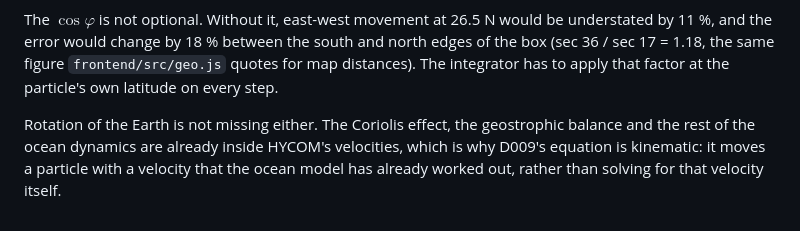
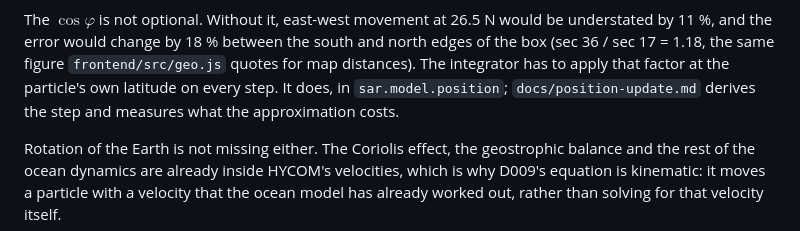
Before and after one commit to Aditya-Raghunandan/MaritimeSAROptimisation, a Markdown page: docs/resultant-vector.md, the part around the change. Drawn GitHub-style.

```diff
--- a/docs/resultant-vector.md
+++ b/docs/resultant-vector.md
@@ -276,7 +276,8 @@ The $\cos\varphi$ is not optional. Without it, east-west movement at 26.5 N woul
 understated by 11 %, and the error would change by 18 % between the south and north edges
 of the box (sec 36 / sec 17 = 1.18, the same figure `frontend/src/geo.js` quotes for map
 distances). The integrator has to apply that factor at the particle's own latitude on
-every step.
+every step. It does, in `sar.model.position`; `docs/position-update.md` derives the step
+and measures what the approximation costs.
 
 Rotation of the Earth is not missing either. The Coriolis effect, the geostrophic balance
 and the rest of the ocean dynamics are already inside HYCOM's velocities, which is why
```
Also changed, not shown: README.md (+5 -2 lines), docs/position-update.md (added, +266 -0 lines).
